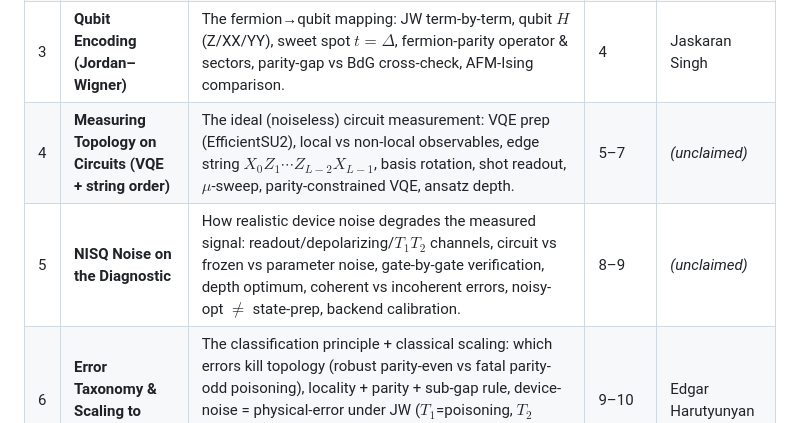
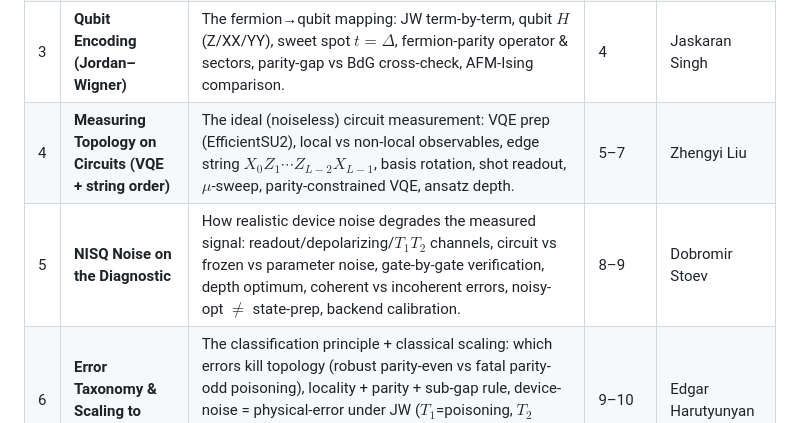
Before and after one commit to edhar98/majorana-modes-machine, a Markdown page: reports/README.md, the part around the change. Rendered like a GitHub page.

Commit message:
Update README.md
Topics are allocated.

```diff
--- a/reports/README.md
+++ b/reports/README.md
@@ -24,8 +24,8 @@ non-overlapping parts** below — no two reports may cover the same material.
 | 1 | **Kitaev Chain & Bulk Topology** | The infinite/bulk story: lattice Hamiltonian, Majorana representation, real-space→momentum BdG, dispersion $E(k)$, gap closing $\lvert\mu\rvert=2t$, winding number $\nu$, phase diagram. | 1–2 | Guilherme Schewtschik |
 | 2 | **Finite-Size Physics & Majorana Edge Modes** | The finite open chain / edge story: OBC spectrum, near-zero edge modes, exponential edge localisation, hybridisation splitting $E_0(L)\approx 2t(\lvert\mu\rvert/2t)^L$, the sign-filter artefact. | 2–3 | Zhenming Shi |
 | 3 | **Qubit Encoding (Jordan–Wigner)** | The fermion→qubit mapping: JW term-by-term, qubit $H$ (Z/XX/YY), sweet spot $t=\Delta$, fermion-parity operator & sectors, parity-gap vs BdG cross-check, AFM-Ising comparison. | 4 | Jaskaran Singh |
-| 4 | **Measuring Topology on Circuits (VQE + string order)** | The ideal (noiseless) circuit measurement: VQE prep (EfficientSU2), local vs non-local observables, edge string $X_0 Z_1\cdots Z_{L-2} X_{L-1}$, basis rotation, shot readout, $\mu$-sweep, parity-constrained VQE, ansatz depth. | 5–7 | _(unclaimed)_ |
-| 5 | **NISQ Noise on the Diagnostic** | How realistic device noise degrades the measured signal: readout/depolarizing/$T_1T_2$ channels, circuit vs frozen vs parameter noise, gate-by-gate verification, depth optimum, coherent vs incoherent errors, noisy-opt $\neq$ state-prep, backend calibration. | 8–9 | _(unclaimed)_ |
+| 4 | **Measuring Topology on Circuits (VQE + string order)** | The ideal (noiseless) circuit measurement: VQE prep (EfficientSU2), local vs non-local observables, edge string $X_0 Z_1\cdots Z_{L-2} X_{L-1}$, basis rotation, shot readout, $\mu$-sweep, parity-constrained VQE, ansatz depth. | 5–7 | Zhengyi Liu |
+| 5 | **NISQ Noise on the Diagnostic** | How realistic device noise degrades the measured signal: readout/depolarizing/$T_1T_2$ channels, circuit vs frozen vs parameter noise, gate-by-gate verification, depth optimum, coherent vs incoherent errors, noisy-opt $\neq$ state-prep, backend calibration. | 8–9 | Dobromir Stoev |
 | 6 | **Error Taxonomy & Scaling to Large L** | The classification principle + classical scaling: which errors kill topology (robust parity-even vs fatal parity-odd poisoning), locality + parity + sub-gap rule, device-noise = physical-error under JW ($T_1$=poisoning, $T_2$=charge noise), parity protection Q1/Q2 vs $L$, free-fermion $O(L^3)$ / MPS-trajectory / real-device large-$L$. | 9–10 | Edgar Harutyunyan |
 
 ## Content sources per part (mine these — don't re-derive)
```
